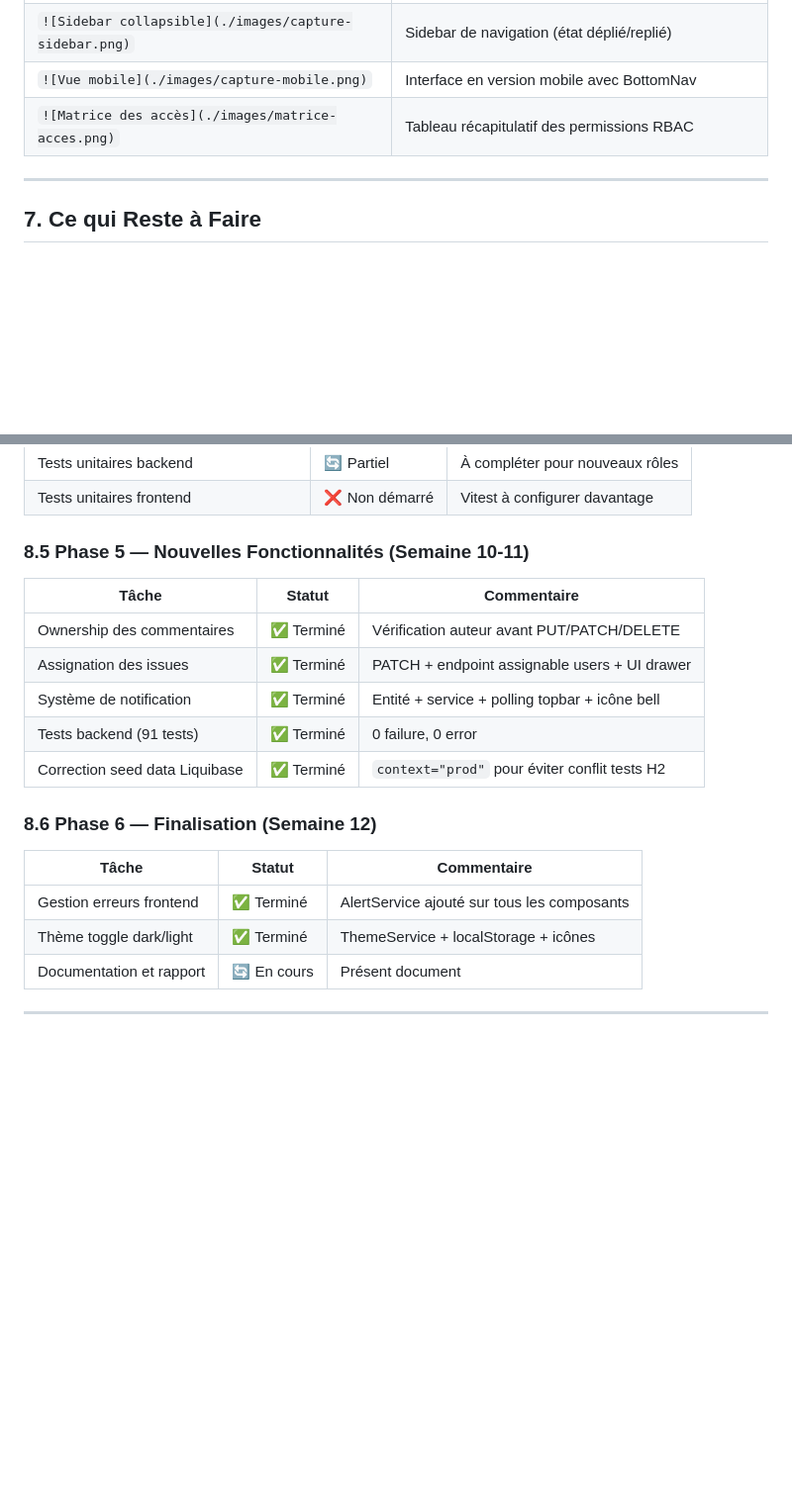
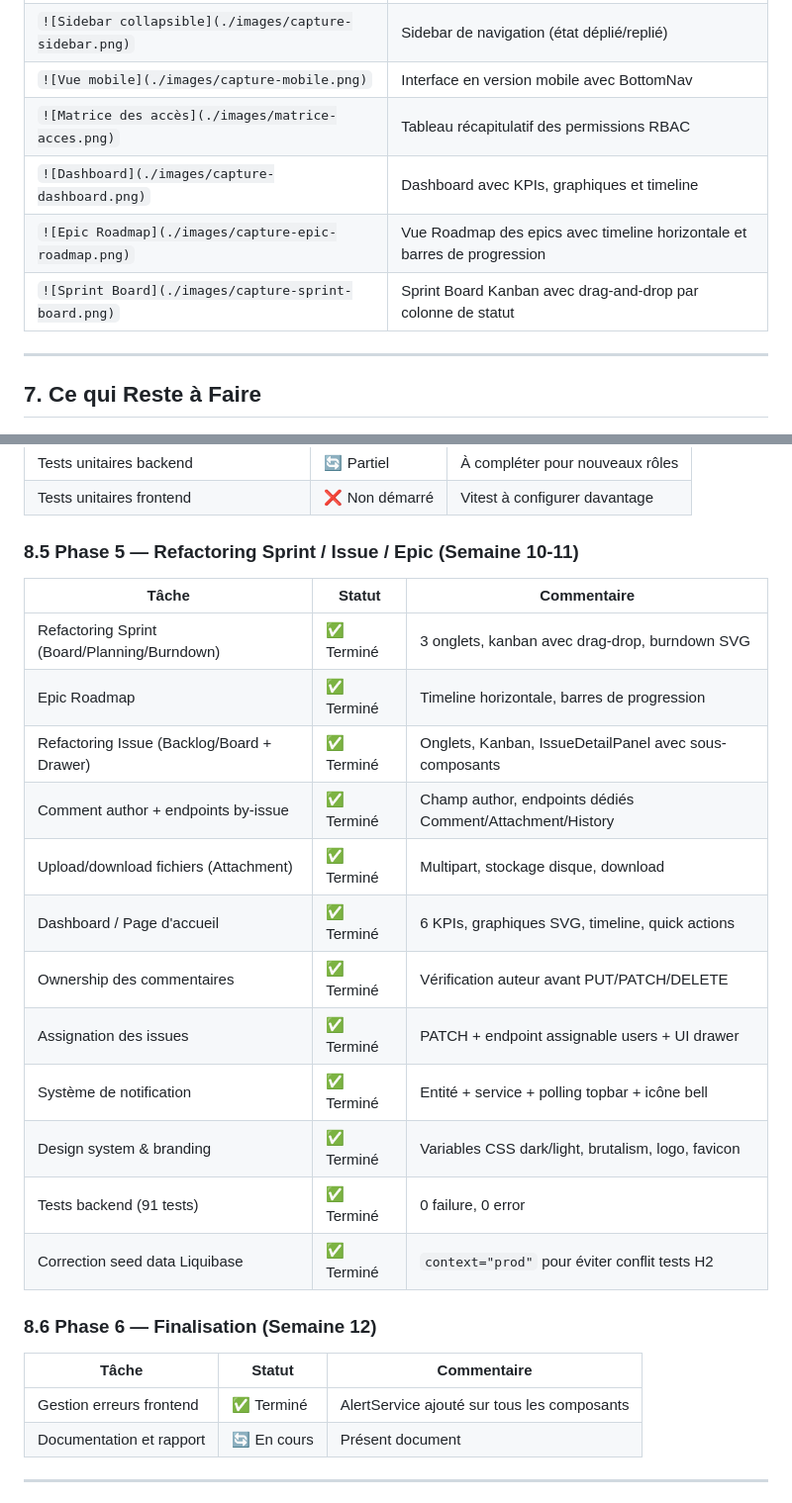
Before and after one commit to 24231-Brahim/gestion_taches, a Markdown page: RAPPORT.md, 2 parts joined by grey strips. Shown at 99% size. Rendered like a GitHub page; blank space fills up the shorter version.

```diff
--- a/RAPPORT.md
+++ b/RAPPORT.md
@@ -450,6 +498,9 @@ Un système de notification in-app a été mis en place pour informer les utilis
 | `![Sidebar collapsible](./images/capture-sidebar.png)`     | Sidebar de navigation (état déplié/replié)                                 |
 | `![Vue mobile](./images/capture-mobile.png)`               | Interface en version mobile avec BottomNav                                 |
 | `![Matrice des accès](./images/matrice-acces.png)`         | Tableau récapitulatif des permissions RBAC                                 |
+| `![Dashboard](./images/capture-dashboard.png)`             | Dashboard avec KPIs, graphiques et timeline                                |
+| `![Epic Roadmap](./images/capture-epic-roadmap.png)`       | Vue Roadmap des epics avec timeline horizontale et barres de progression   |
+| `![Sprint Board](./images/capture-sprint-board.png)`       | Sprint Board Kanban avec drag-and-drop par colonne de statut               |
 
 ---
 
@@ -516,22 +567,28 @@ Un système de notification in-app a été mis en place pour informer les utilis
 | Tests unitaires backend              | 🔄 Partiel     | À compléter pour nouveaux rôles |
 | Tests unitaires frontend             | ❌ Non démarré | Vitest à configurer davantage   |
 
-### 8.5 Phase 5 — Nouvelles Fonctionnalités (Semaine 10-11)
+### 8.5 Phase 5 — Refactoring Sprint / Issue / Epic (Semaine 10-11)
 
-| Tâche                          | Statut     | Commentaire                                    |
-| ------------------------------ | ---------- | ---------------------------------------------- |
-| Ownership des commentaires     | ✅ Terminé | Vérification auteur avant PUT/PATCH/DELETE     |
-| Assignation des issues         | ✅ Terminé | PATCH + endpoint assignable users + UI drawer  |
-| Système de notification        | ✅ Terminé | Entité + service + polling topbar + icône bell |
-| Tests backend (91 tests)       | ✅ Terminé | 0 failure, 0 error                             |
-| Correction seed data Liquibase | ✅ Terminé | `context="prod"` pour éviter conflit tests H2  |
+| Tâche                                        | Statut     | Commentaire                                               |
+| -------------------------------------------- | ---------- | --------------------------------------------------------- |
+| Refactoring Sprint (Board/Planning/Burndown) | ✅ Terminé | 3 onglets, kanban avec drag-drop, burndown SVG            |
+| Epic Roadmap                                 | ✅ Terminé | Timeline horizontale, barres de progression               |
+| Refactoring Issue (Backlog/Board + Drawer)   | ✅ Terminé | Onglets, Kanban, IssueDetailPanel avec sous-composants    |
+| Comment author + endpoints by-issue          | ✅ Terminé | Champ author, endpoints dédiés Comment/Attachment/History |
+| Upload/download fichiers (Attachment)        | ✅ Terminé | Multipart, stockage disque, download                      |
+| Dashboard / Page d'accueil                   | ✅ Terminé | 6 KPIs, graphiques SVG, timeline, quick actions           |
+| Ownership des commentaires                   | ✅ Terminé | Vérification auteur avant PUT/PATCH/DELETE                |
+| Assignation des issues                       | ✅ Terminé | PATCH + endpoint assignable users + UI drawer             |
+| Système de notification                      | ✅ Terminé | Entité + service + polling topbar + icône bell            |
+| Design system & branding                     | ✅ Terminé | Variables CSS dark/light, brutalism, logo, favicon        |
+| Tests backend (91 tests)                     | ✅ Terminé | 0 failure, 0 error                                        |
+| Correction seed data Liquibase               | ✅ Terminé | `context="prod"` pour éviter conflit tests H2             |
 
 ### 8.6 Phase 6 — Finalisation (Semaine 12)
 
 | Tâche                    | Statut      | Commentaire                                 |
 | ------------------------ | ----------- | ------------------------------------------- |
 | Gestion erreurs frontend | ✅ Terminé  | AlertService ajouté sur tous les composants |
-| Thème toggle dark/light  | ✅ Terminé  | ThemeService + localStorage + icônes        |
 | Documentation et rapport | 🔄 En cours | Présent document                            |
 
 ---
```
Also changed, not shown: other parts of RAPPORT.md (+63 -15 lines), POWERPOINT.md (added, +281 -0 lines).
